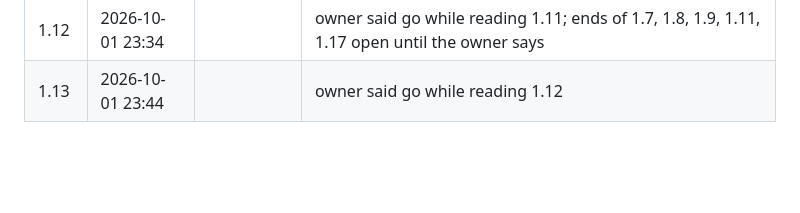
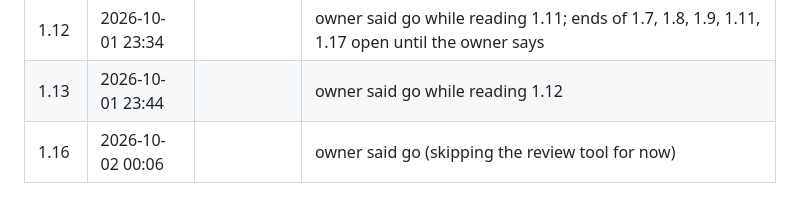
Before and after one commit to Anushka-200/p02-production-rag-platform, a Markdown page: ESTIMATES.md, the part around the change. Drawn GitHub-style; blank space fills up the shorter version.

Commit message:
docs: log 1.16 start
Co-Authored-By: Claude Sonnet 5.5 <noreply@anthropic.com>

```diff
--- a/ESTIMATES.md
+++ b/ESTIMATES.md
@@ -177,3 +177,4 @@ Start time: 19:01 (2026-09-30). Owner's phase-level estimate (all 16 tasks toget
 | 1.11 | 2026-10-01 23:01 | 2026-10-01 23:44 | end given by owner |
 | 1.12 | 2026-10-01 23:34 | | owner said go while reading 1.11; ends of 1.7, 1.8, 1.9, 1.11, 1.17 open until the owner says |
 | 1.13 | 2026-10-01 23:44 | | owner said go while reading 1.12 |
+| 1.16 | 2026-10-02 00:06 | | owner said go (skipping the review tool for now) |
```
